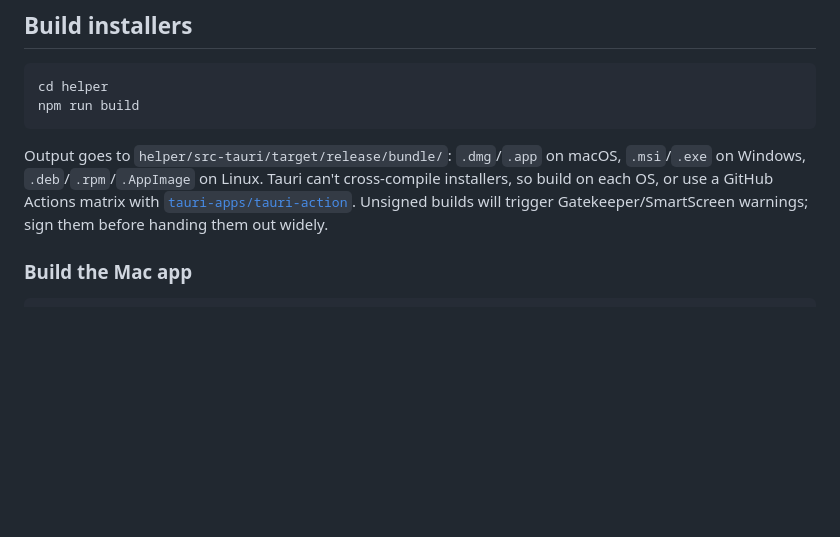
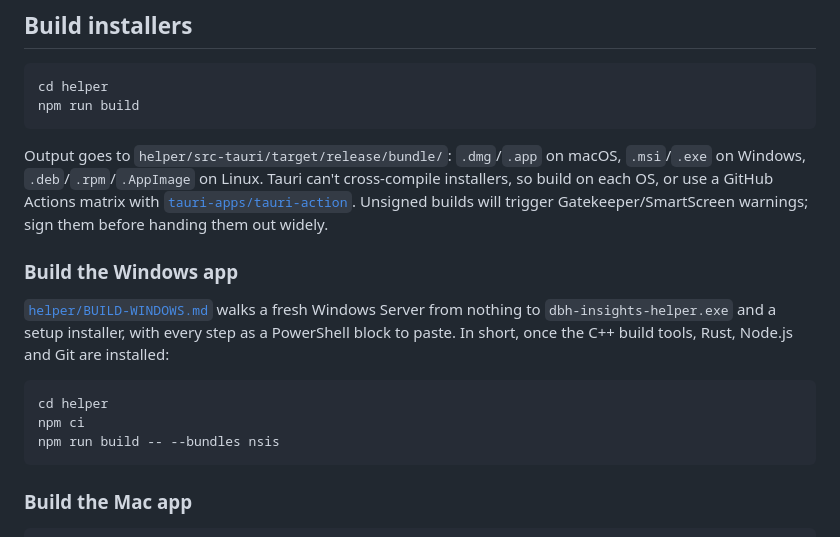
Before and after one commit to DBH-Insights/DBH-Insights, a Markdown page: README.md, the part around the change. Drawn GitHub-style; blank space fills up the shorter version.

````diff
--- a/README.md
+++ b/README.md
@@ -124,6 +124,16 @@ npm run build
 ```
 
 Output goes to `helper/src-tauri/target/release/bundle/`: `.dmg`/`.app` on macOS, `.msi`/`.exe` on Windows, `.deb`/`.rpm`/`.AppImage` on Linux. Tauri can't cross-compile installers, so build on each OS, or use a GitHub Actions matrix with [`tauri-apps/tauri-action`](https://github.com/tauri-apps/tauri-action). Unsigned builds will trigger Gatekeeper/SmartScreen warnings; sign them before handing them out widely.
+
+### Build the Windows app
+
+[`helper/BUILD-WINDOWS.md`](helper/BUILD-WINDOWS.md) walks a fresh Windows Server from nothing to `dbh-insights-helper.exe` and a setup installer, with every step as a PowerShell block to paste. In short, once the C++ build tools, Rust, Node.js and Git are installed:
+
+```powershell
+cd helper
+npm ci
+npm run build -- --bundles nsis
+```
 
 ### Build the Mac app
 
````
Also changed, not shown: helper/BUILD-WINDOWS.md (added, +200 -0 lines).
